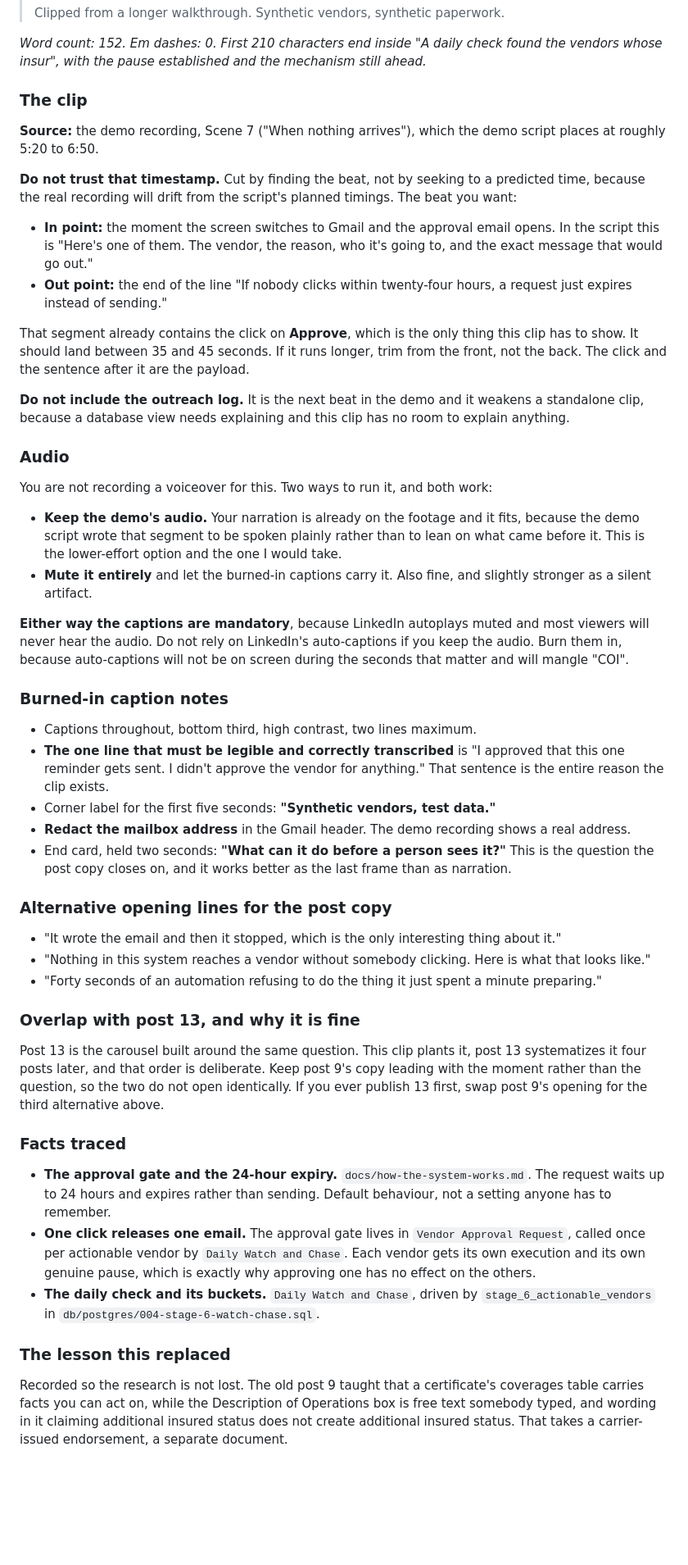
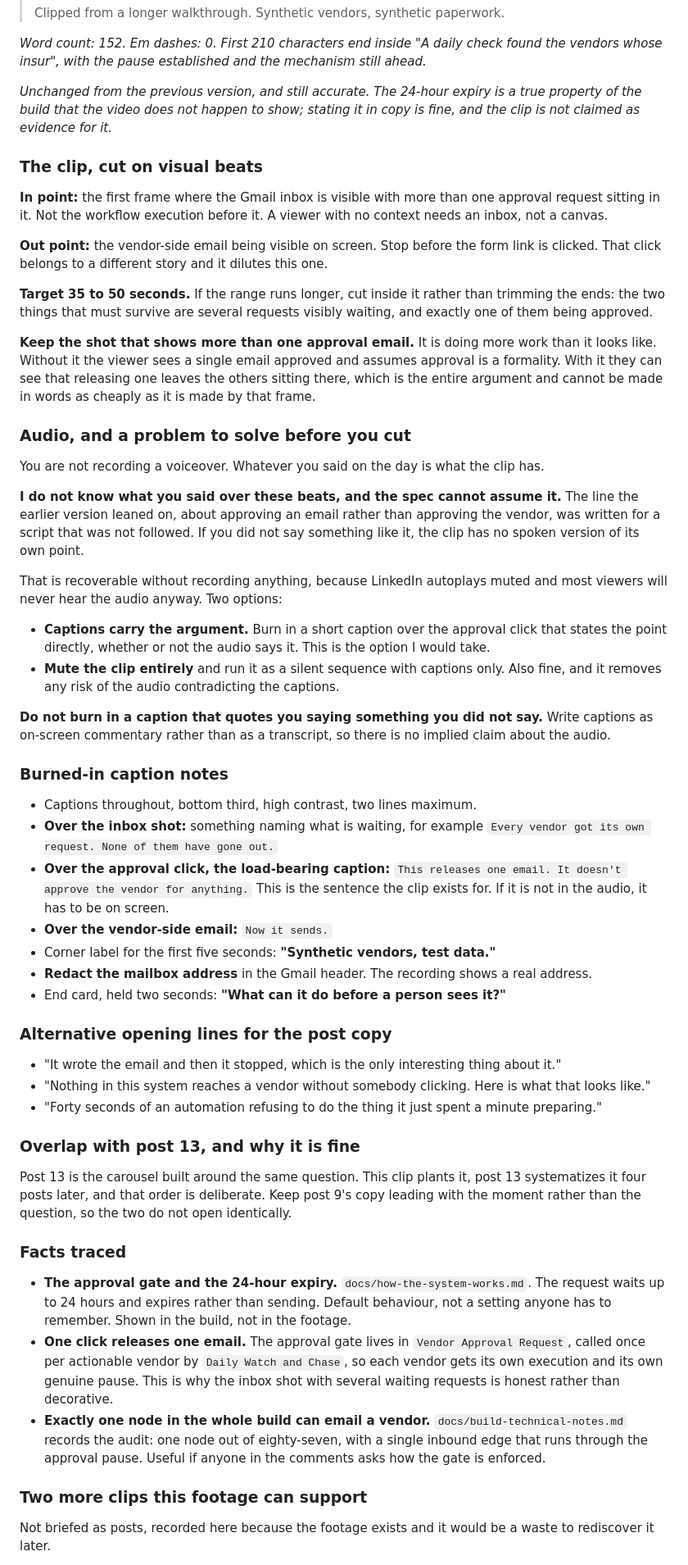
Before and after one commit to SambhavJain26/document-ocr-compliance-pipeline, a Markdown page: docs/linkedin-post-scripts.md, the part around one of its changes. Shown at 82% size. Drawn GitHub-style; blank space fills up the shorter version.

Commit message:
updated the linkeidn posts based on the actual deme video recording

```diff
--- a/docs/linkedin-post-scripts.md
+++ b/docs/linkedin-post-scripts.md
@@ -811,35 +829,40 @@ The certificate-boxes lesson is not lost, only unplaced. It is genuinely valuabl
 
 *Word count: 152. Em dashes: 0. First 210 characters end inside "A daily check found the vendors whose insur", with the pause established and the mechanism still ahead.*
 
-### The clip
+*Unchanged from the previous version, and still accurate. The 24-hour expiry is a true property of the build that the video does not happen to show; stating it in copy is fine, and the clip is not claimed as evidence for it.*
 
-**Source:** the demo recording, Scene 7 ("When nothing arrives"), which the demo script places at roughly 5:20 to 6:50.
+### The clip, cut on visual beats
 
-**Do not trust that timestamp.** Cut by finding the beat, not by seeking to a predicted time, because the real recording will drift from the script's planned timings. The beat you want:
+**In point:** the first frame where the Gmail inbox is visible with more than one approval request sitting in it. Not the workflow execution before it. A viewer with no context needs an inbox, not a canvas.
 
-- **In point:** the moment the screen switches to Gmail and the approval email opens. In the script this is "Here's one of them. The vendor, the reason, who it's going to, and the exact message that would go out."
-- **Out point:** the end of the line "If nobody clicks within twenty-four hours, a request just expires instead of sending."
+**Out point:** the vendor-side email being visible on screen. Stop before the form link is clicked. That click belongs to a different story and it dilutes this one.
 
-That segment already contains the click on **Approve**, which is the only thing this clip has to show. It should land between 35 and 45 seconds. If it runs longer, trim from the front, not the back. The click and the sentence after it are the payload.
+**Target 35 to 50 seconds.** If the range runs longer, cut inside it rather than trimming the ends: the two things that must survive are several requests visibly waiting, and exactly one of them being approved.
 
-**Do not include the outreach log.** It is the next beat in the demo and it weakens a standalone clip, because a database view needs explaining and this clip has no room to explain anything.
+**Keep the shot that shows more than one approval email.** It is doing more work than it looks like. Without it the viewer sees a single email approved and assumes approval is a formality. With it they can see that releasing one leaves the others sitting there, which is the entire argument and cannot be made in words as cheaply as it is made by that frame.
 
-### Audio
+### Audio, and a problem to solve before you cut
 
-You are not recording a voiceover for this. Two ways to run it, and both work:
+You are not recording a voiceover. Whatever you said on the day is what the clip has.
 
-- **Keep the demo's audio.** Your narration is already on the footage and it fits, because the demo script wrote that segment to be spoken plainly rather than to lean on what came before it. This is the lower-effort option and the one I would take.
-- **Mute it entirely** and let the burned-in captions carry it. Also fine, and slightly stronger as a silent artifact.
+**I do not know what you said over these beats, and the spec cannot assume it.** The line the earlier version leaned on, about approving an email rather than approving the vendor, was written for a script that was not followed. If you did not say something like it, the clip has no spoken version of its own point.
 
-**Either way the captions are mandatory**, because LinkedIn autoplays muted and most viewers will never hear the audio. Do not rely on LinkedIn's auto-captions if you keep the audio. Burn them in, because auto-captions will not be on screen during the seconds that matter and will mangle "COI".
+That is recoverable without recording anything, because LinkedIn autoplays muted and most viewers will never hear the audio anyway. Two options:
+
+- **Captions carry the argument.** Burn in a short caption over the approval click that states the point directly, whether or not the audio says it. This is the option I would take.
+- **Mute the clip entirely** and run it as a silent sequence with captions only. Also fine, and it removes any risk of the audio contradicting the captions.
+
+**Do not burn in a caption that quotes you saying something you did not say.** Write captions as on-screen commentary rather than as a transcript, so there is no implied claim about the audio.
 
 ### Burned-in caption notes
 
 - Captions throughout, bottom third, high contrast, two lines maximum.
-- **The one line that must be legible and correctly transcribed** is "I approved that this one reminder gets sent. I didn't approve the vendor for anything." That sentence is the entire reason the clip exists.
+- **Over the inbox shot:** something naming what is waiting, for example `Every vendor got its own request. None of them have gone out.`
+- **Over the approval click, the load-bearing caption:** `This releases one email. It doesn't approve the vendor for anything.` This is the sentence the clip exists for. If it is not in the audio, it has to be on screen.
+- **Over the vendor-side email:** `Now it sends.`
 - Corner label for the first five seconds: **"Synthetic vendors, test data."**
-- **Redact the mailbox address** in the Gmail header. The demo recording shows a real address.
-- End card, held two seconds: **"What can it do before a person sees it?"** This is the question the post copy closes on, and it works better as the last frame than as narration.
+- **Redact the mailbox address** in the Gmail header. The recording shows a real address.
+- End card, held two seconds: **"What can it do before a person sees it?"**
 
 ### Alternative opening lines for the post copy
 
@@ -849,15 +872,15 @@ You are not recording a voiceover for this. Two ways to run it, and both work:
 
 ### Overlap with post 13, and why it is fine
 
-Post 13 is the carousel built around the same question. This clip plants it, post 13 systematizes it four posts later, and that order is deliberate. Keep post 9's copy leading with the moment rather than the question, so the two do not open identically. If you ever publish 13 first, swap post 9's opening for the third alternative above.
+Post 13 is the carousel built around the same question. This clip plants it, post 13 systematizes it four posts later, and that order is deliberate. Keep post 9's copy leading with the moment rather than the question, so the two do not open identically.
 
 ### Facts traced
 
-- **The approval gate and the 24-hour expiry.** `docs/how-the-system-works.md`. The request waits up to 24 hours and expires rather than sending. Default behaviour, not a setting anyone has to remember.
-- **One click releases one email.** The approval gate lives in `Vendor Approval Request`, called once per actionable vendor by `Daily Watch and Chase`. Each vendor gets its own execution and its own genuine pause, which is exactly why approving one has no effect on the others.
-- **The daily check and its buckets.** `Daily Watch and Chase`, driven by `stage_6_actionable_vendors` in `db/postgres/004-stage-6-watch-chase.sql`.
+- **The approval gate and the 24-hour expiry.** `docs/how-the-system-works.md`. The request waits up to 24 hours and expires rather than sending. Default behaviour, not a setting anyone has to remember. Shown in the build, not in the footage.
+- **One click releases one email.** The approval gate lives in `Vendor Approval Request`, called once per actionable vendor by `Daily Watch and Chase`, so each vendor gets its own execution and its own genuine pause. This is why the inbox shot with several waiting requests is honest rather than decorative.
+- **Exactly one node in the whole build can email a vendor.** `docs/build-technical-notes.md` records the audit: one node out of eighty-seven, with a single inbound edge that runs through the approval pause. Useful if anyone in the comments asks how the gate is enforced.
 
-### The lesson this replaced
+### Two more clips this footage can support
 
-Recorded so the research is not lost. The old post 9 taught that a certificate's coverages table carries facts you can act on, while the Description of Operations box is free text somebody typed, and wording in it claiming additional insured status does not create additional insured status. That takes a carrier-issued endorsement, a separate document.
+Not briefed as posts, recorded here because the footage exists and it would be a waste to rediscover it later.
 
```
Also changed, not shown: other parts of docs/linkedin-post-scripts.md (+23 -6 lines), docs/linkedin-content-plan.md (+10 -6 lines).
